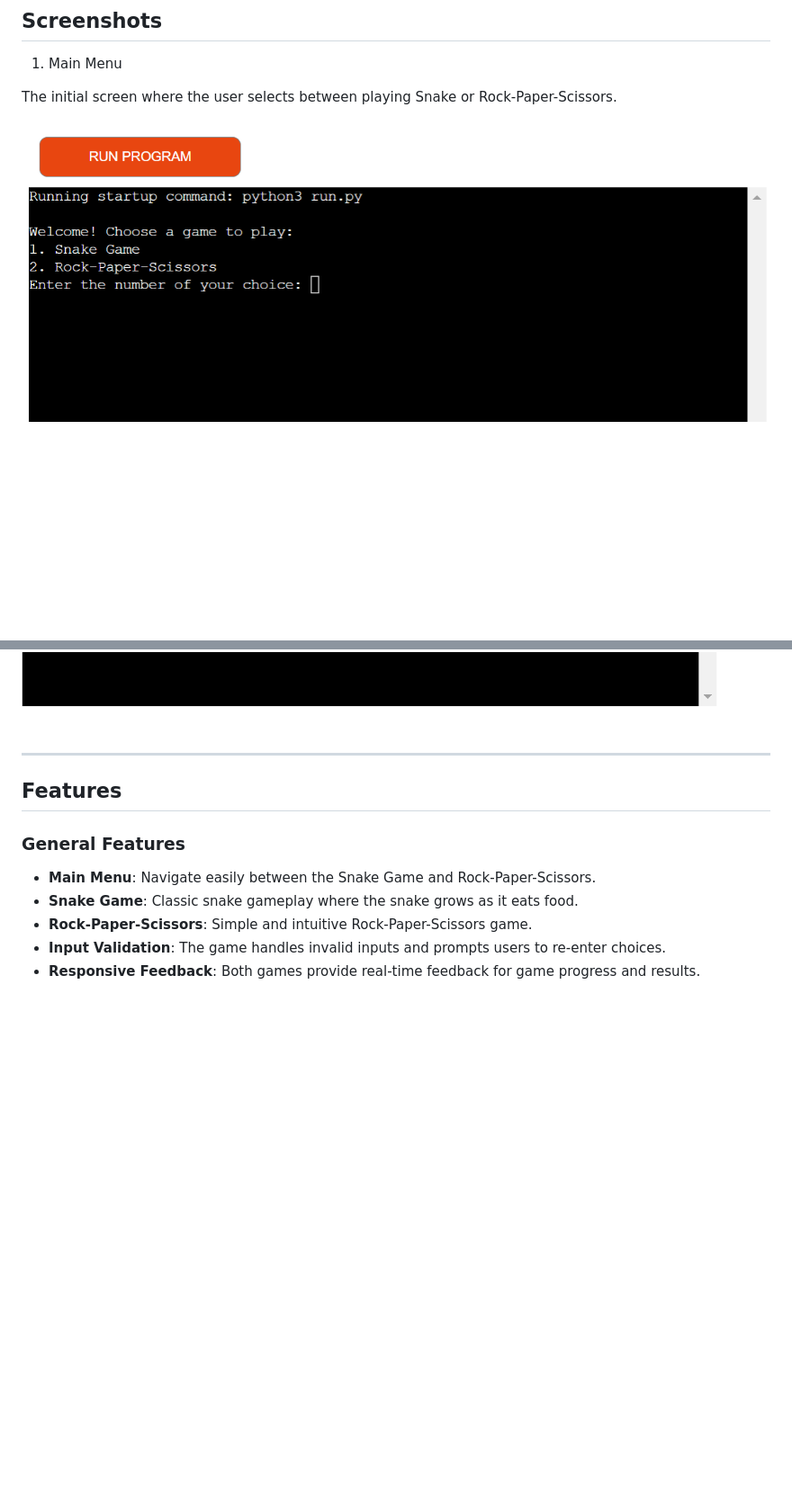
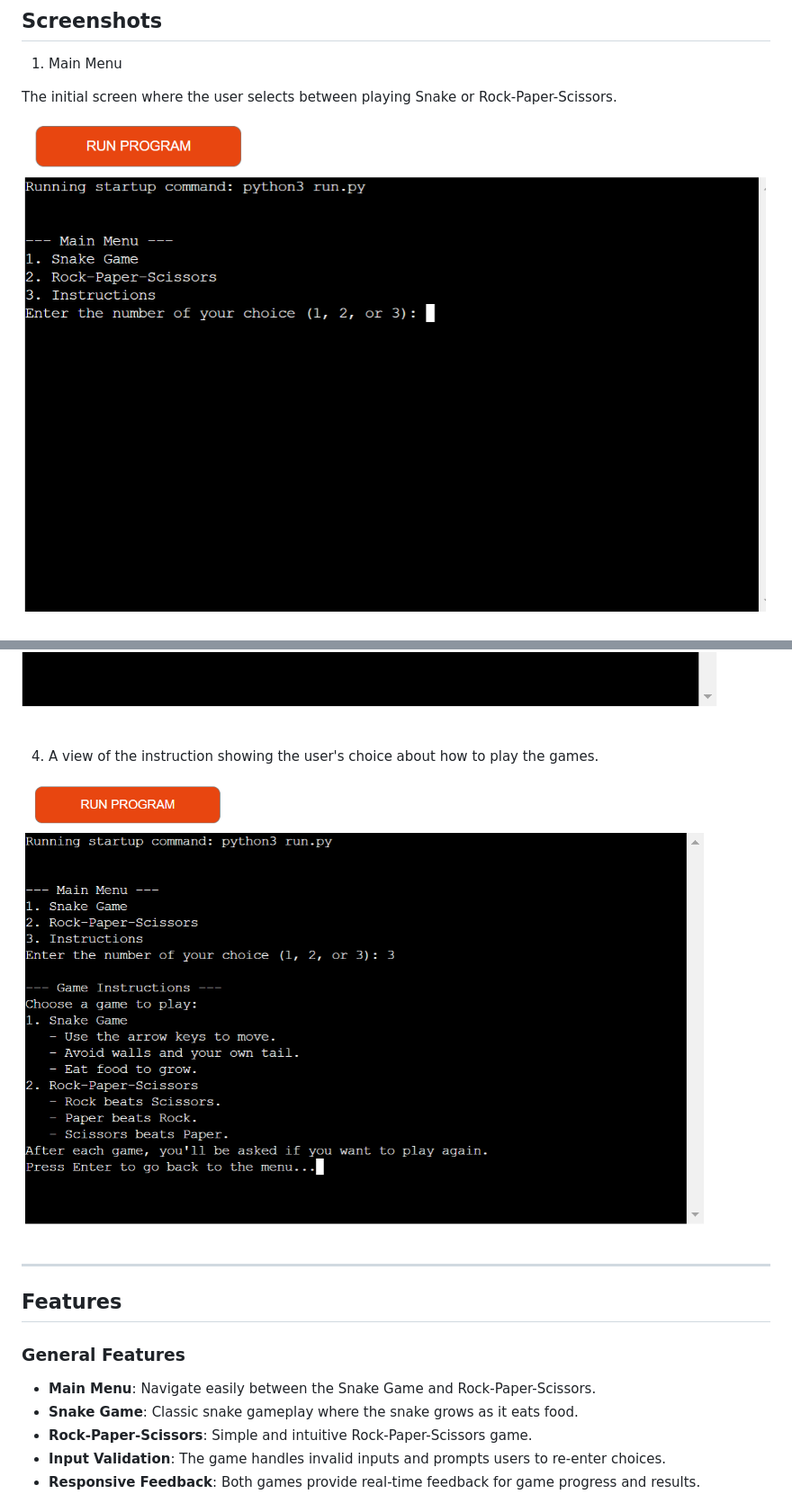
Before and after one commit to Ebby88sharma/PP3-Python-Essentials, a Markdown page: README.md, 2 parts joined by grey strips. Shown: that part at 90% size. GitHub-like rendering; pictures changed too: assets/images/1.png, assets/images/instructions.png (added); blank space fills up the shorter version.

Commit message:
instructions image added to readme.md

```diff
--- a/README.md
+++ b/README.md
@@ -105,6 +105,11 @@ Rock-Paper-Scissors Game
 3. A view of the Rock-Paper-Scissors game showing the user's choice, computer's choice, and the result.
 
 ![R-P-S-screen](./assets/images/r-p-s.png)
+
+4. A view of the instruction showing the user's choice about how to play the games.
+
+![R-P-S-screen](./assets/images/instructions.png)
+
 
 
 --------------------------------------------
```
